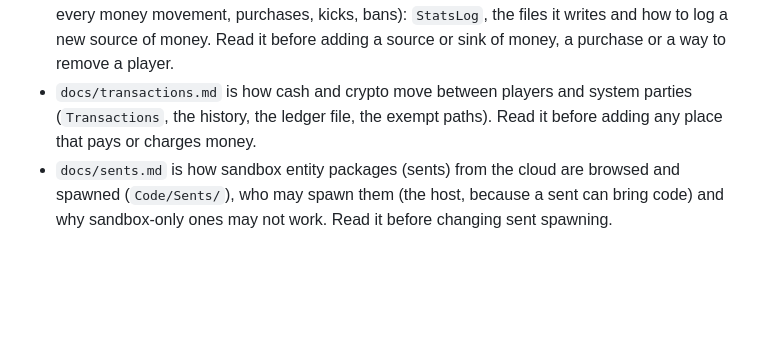
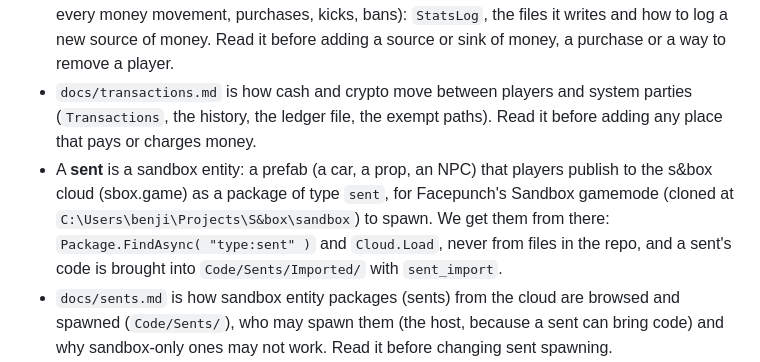
Before and after one commit to Fractitude/Omnipresence, a Markdown page: AGENTS.md, the part around the change. GitHub-like rendering; blank space fills up the shorter version.

Commit message:
AGENTS.md: what a sent is and where it comes from

```diff
--- a/AGENTS.md
+++ b/AGENTS.md
@@ -39,6 +39,7 @@ Use the `sbox` skill for s&box engine/editor specifics. `omnipresence.sbproj` en
 - `docs/depot.md` is how big objects (storage box, grow tray, press bench, packing table) are bought in the Depot app, delivered and kept between sessions (`Code/Placeables/`, `PlacedObject` ids). Read it before adding something the player places in the world.
 - `docs/stats.md` is the server's log of what players do over time (joins, playtime, kills, deaths, every money movement, purchases, kicks, bans): `StatsLog`, the files it writes and how to log a new source of money. Read it before adding a source or sink of money, a purchase or a way to remove a player.
 - `docs/transactions.md` is how cash and crypto move between players and system parties (`Transactions`, the history, the ledger file, the exempt paths). Read it before adding any place that pays or charges money.
+- A **sent** is a sandbox entity: a prefab (a car, a prop, an NPC) that players publish to the s&box cloud (sbox.game) as a package of type `sent`, for Facepunch's Sandbox gamemode (cloned at `C:\Users\benji\Projects\S&box\sandbox`) to spawn. We get them from there: `Package.FindAsync( "type:sent" )` and `Cloud.Load`, never from files in the repo, and a sent's code is brought into `Code/Sents/Imported/` with `sent_import`.
 - `docs/sents.md` is how sandbox entity packages (sents) from the cloud are browsed and spawned (`Code/Sents/`), who may spawn them (the host, because a sent can bring code) and why sandbox-only ones may not work. Read it before changing sent spawning.
 - `docs/npcs.md` is the NPC system ported from Facepunch's sandbox (`Code/Npcs/`): factions, schedules, tasks, and the hostile test gunman (`spawn_gunman`). NPCs need the scene's NavMesh enabled. Read it before adding an NPC.
 - `docs/console-commands.md` lists every console command. When you add, rename or remove a `[ConCmd]`, update it.
```
